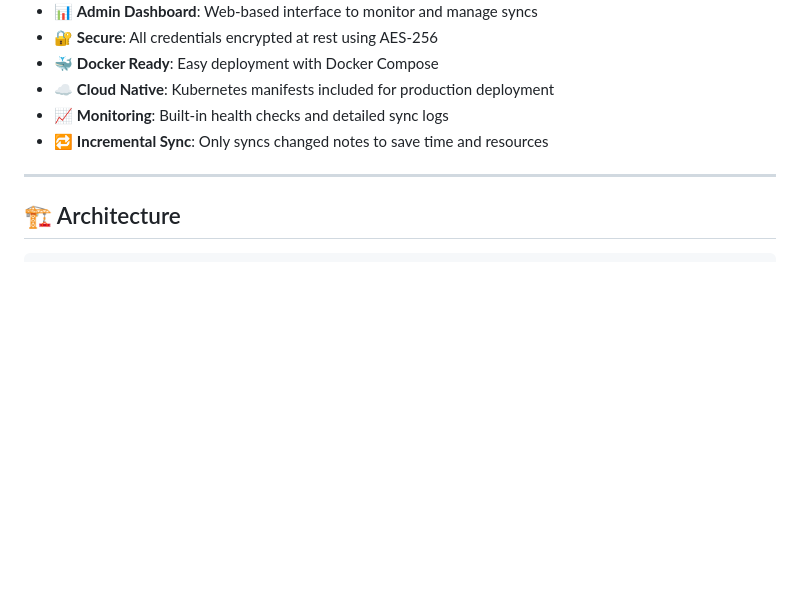
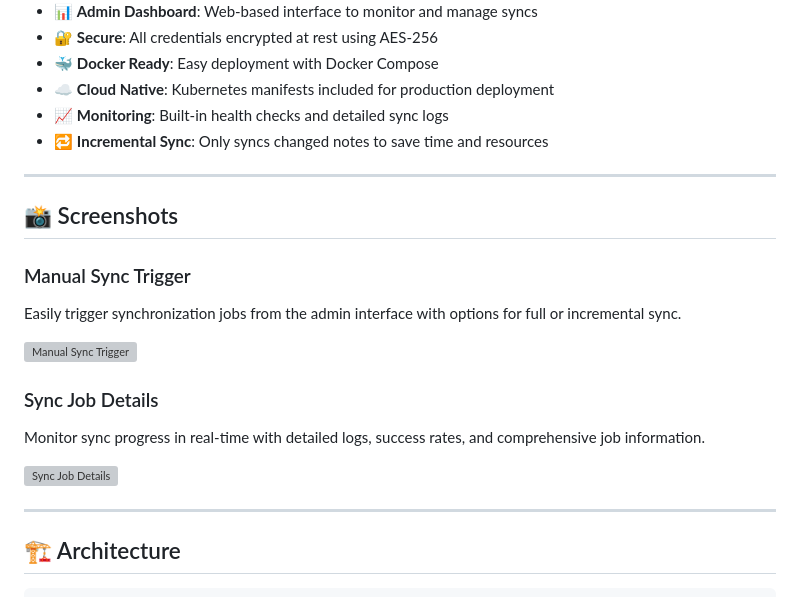
Before and after one commit to cochilocovt/keep2notion, a Markdown page: README.md, the part around the change. Drawn GitHub-style; blank space fills up the shorter version; grey boxes are pictures that could not be loaded.

Commit message:
Update README with screenshot placeholders

```diff
--- a/README.md
+++ b/README.md
@@ -20,6 +20,20 @@
 - ☁️ **Cloud Native**: Kubernetes manifests included for production deployment
 - 📈 **Monitoring**: Built-in health checks and detailed sync logs
 - 🔁 **Incremental Sync**: Only syncs changed notes to save time and resources
+
+---
+
+## 📸 Screenshots
+
+### Manual Sync Trigger
+Easily trigger synchronization jobs from the admin interface with options for full or incremental sync.
+
+![Manual Sync Trigger](docs/images/manual-sync-trigger.png)
+
+### Sync Job Details
+Monitor sync progress in real-time with detailed logs, success rates, and comprehensive job information.
+
+![Sync Job Details](docs/images/sync-job-details.png)
 
 ---
 
```
Also changed, not shown: ADD_IMAGES_GUIDE.md (added, +57 -0 lines).
